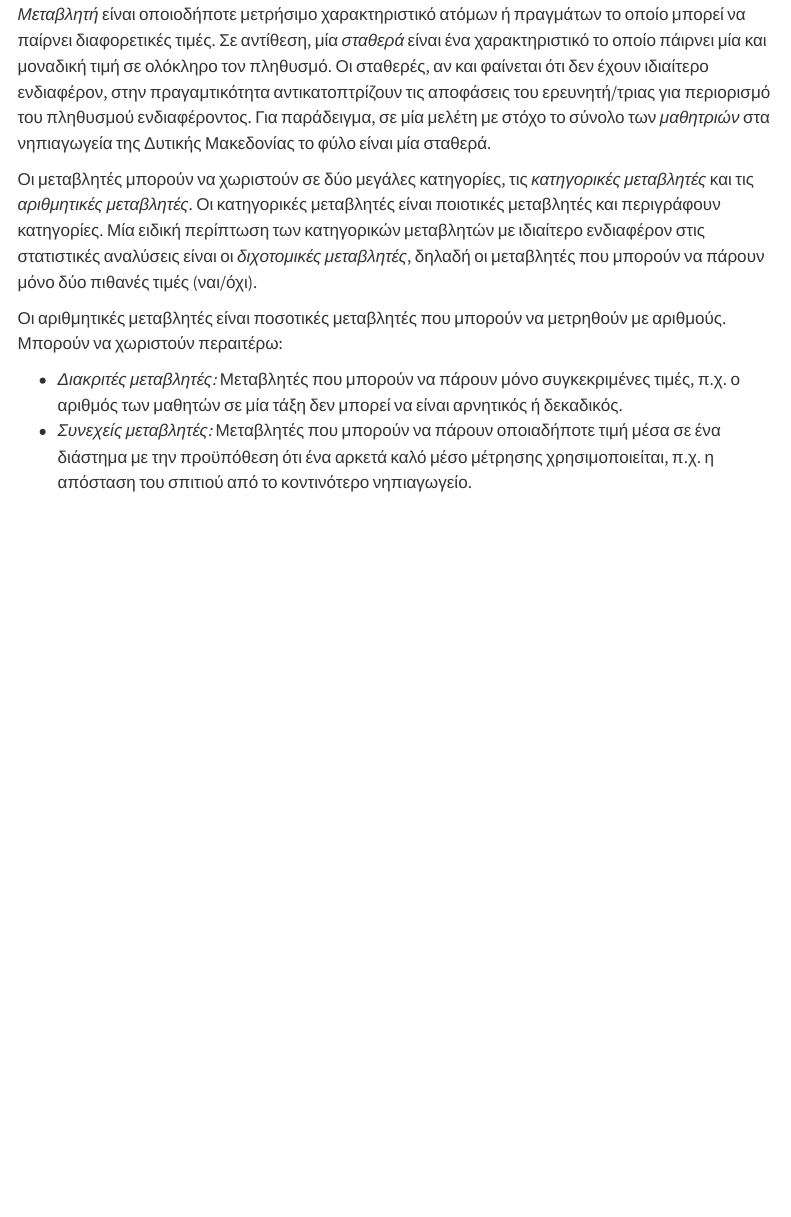
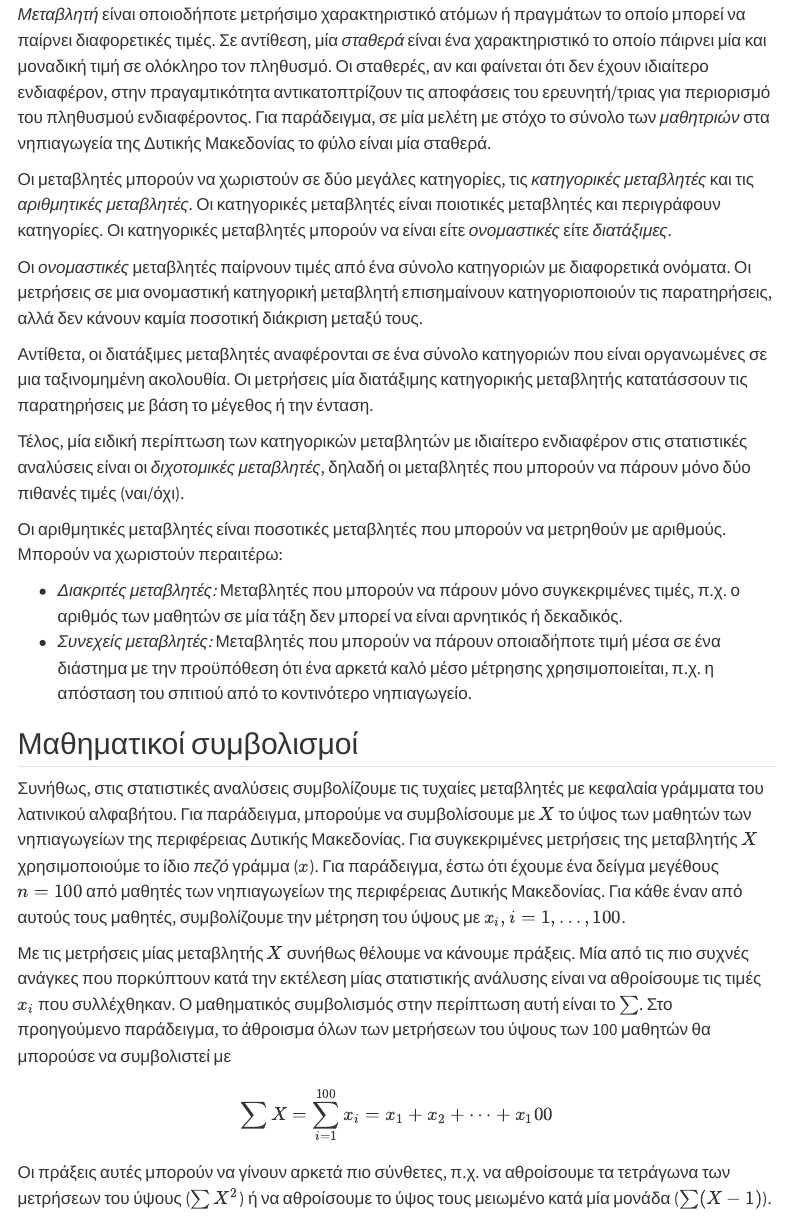
Before and after one commit to rekkasa-teaching/nured_0111Y_statistics_in_educational_research, a Quarto document (notes/chapter-01.qmd): the page in a window 1100 px wide, from 950 px down. Rendered offline with R 4.5, knitr and Pandoc in place of Quarto, with nearby package versions; menus at the side of the page are left out.

Commit message:
add introduction to mathematical notation

```diff
--- a/notes/chapter-01.qmd
+++ b/notes/chapter-01.qmd
@@ -74,10 +74,22 @@ _Μεταβλητή_ είναι οποιοδήποτε μετρήσιμο χαρ
 
 Οι μεταβλητές μπορούν να χωριστούν σε δύο μεγάλες κατηγορίες, τις _κατηγορικές
 μεταβλητές_ και τις _αριθμητικές μεταβλητές_. Οι κατηγορικές μεταβλητές είναι
-ποιοτικές μεταβλητές και περιγράφουν κατηγορίες. Μία ειδική περίπτωση των
-κατηγορικών μεταβλητών με ιδιαίτερο ενδιαφέρον στις στατιστικές αναλύσεις είναι
-οι _διχοτομικές μεταβλητές_, δηλαδή οι μεταβλητές που μπορούν να πάρουν μόνο δύο
-πιθανές τιμές (ναι/όχι).
+ποιοτικές μεταβλητές και περιγράφουν κατηγορίες. Οι κατηγορικές μεταβλητές
+μπορούν να είναι είτε _ονομαστικές_ είτε _διατάξιμες_.
+
+Οι _ονομαστικές_ μεταβλητές παίρνουν τιμές από ένα σύνολο κατηγοριών με
+διαφορετικά ονόματα. Οι μετρήσεις σε μια ονομαστική κατηγορική μεταβλητή
+επισημαίνουν κατηγοριοποιούν τις παρατηρήσεις, αλλά δεν κάνουν καμία ποσοτική
+διάκριση μεταξύ τους.
+
+Αντίθετα, οι διατάξιμες μεταβλητές αναφέρονται σε ένα σύνολο κατηγοριών που
+είναι οργανωμένες σε μια ταξινομημένη ακολουθία. Οι μετρήσεις μία διατάξιμης
+κατηγορικής μεταβλητής κατατάσσουν τις παρατηρήσεις με βάση το μέγεθος ή την
+ένταση.
+
+Τέλος, μία ειδική περίπτωση των κατηγορικών μεταβλητών με ιδιαίτερο ενδιαφέρον
+στις στατιστικές αναλύσεις είναι οι _διχοτομικές μεταβλητές_, δηλαδή οι
+μεταβλητές που μπορούν να πάρουν μόνο δύο πιθανές τιμές (ναι/όχι).
 
 Οι αριθμητικές μεταβλητές είναι ποσοτικές μεταβλητές που μπορούν να μετρηθούν με
 αριθμούς. Μπορούν να χωριστούν περαιτέρω:
@@ -88,3 +100,27 @@ _Μεταβλητή_ είναι οποιοδήποτε μετρήσιμο χαρ
 - _Συνεχείς μεταβλητές:_ Μεταβλητές που μπορούν να πάρουν οποιαδήποτε τιμή μέσα
   σε ένα διάστημα με την προϋπόθεση ότι ένα αρκετά καλό μέσο μέτρησης
   χρησιμοποιείται, π.χ. η απόσταση του σπιτιού από το κοντινότερο νηπιαγωγείο.
+
+## Μαθηματικοί συμβολισμοί
+
+Συνήθως, στις στατιστικές αναλύσεις συμβολίζουμε τις τυχαίες μεταβλητές με
+κεφαλαία γράμματα του λατινικού αλφαβήτου. Για παράδειγμα, μπορούμε να
+συμβολίσουμε με $X$ το ύψος των μαθητών των νηπιαγωγείων της περιφέρειας Δυτικής
+Μακεδονίας. Για συγκεκριμένες μετρήσεις της μεταβλητής $X$ χρησιμοποιούμε το
+ίδιο _πεζό_ γράμμα ($x$). Για παράδειγμα, έστω ότι έχουμε ένα δείγμα μεγέθους $n
+= 100$ από μαθητές των νηπιαγωγείων της περιφέρειας Δυτικής Μακεδονίας. Για κάθε
+έναν από αυτούς τους μαθητές, συμβολίζουμε την μέτρηση του ύψους με
+$x_i, i = 1,\dots,100$.
+
+Με τις μετρήσεις μίας μεταβλητής $X$ συνήθως θέλουμε να κάνουμε πράξεις. Μία από
+τις πιο συχνές ανάγκες που πορκύπτουν κατά την εκτέλεση μίας στατιστικής
+ανάλυσης είναι να αθροίσουμε τις τιμές $x_i$ που συλλέχθηκαν. Ο μαθηματικός
+συμβολισμός στην περίπτωση αυτή είναι το $\sum$. Στο προηγούμενο παράδειγμα, το
+άθροισμα όλων των μετρήσεων του ύψους των 100 μαθητών θα μπορούσε να συμβολιστεί
+με
+$$
+\sum X = \sum_{i = 1}^{100}x_i = x_1 + x_2 +\dots + x_100
+$$
+Οι πράξεις αυτές μπορούν να γίνουν αρκετά πιο σύνθετες, π.χ. να αθροίσουμε τα
+τετράγωνα των μετρήσεων του ύψους ($\sum X^2$) ή να αθροίσουμε το ύψος τους μειωμένο κατά μία
+μονάδα ($\sum (X-1)$).
```
